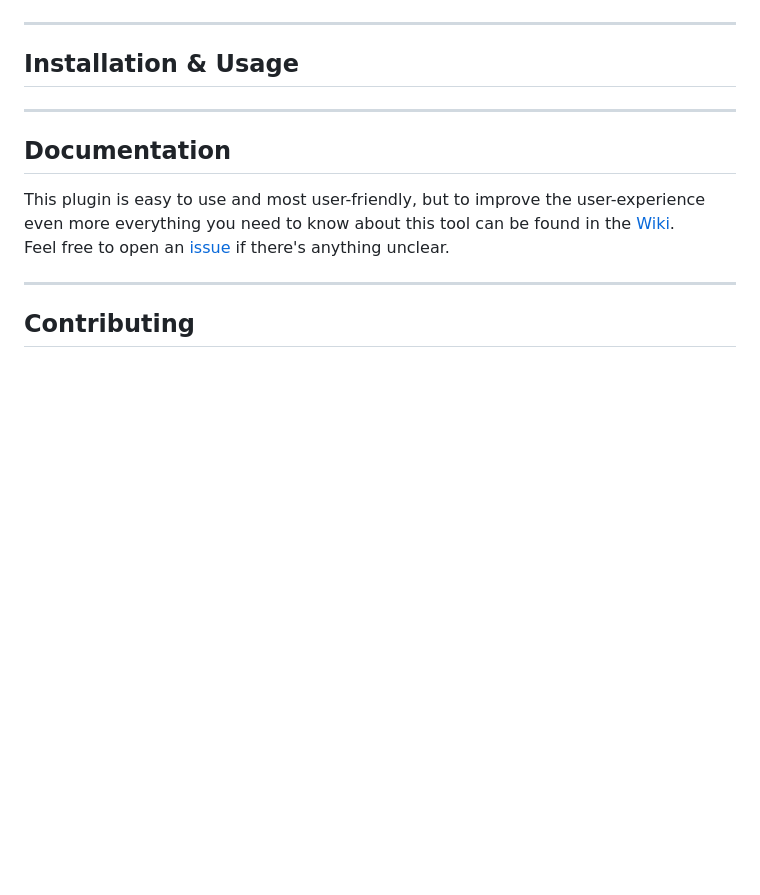
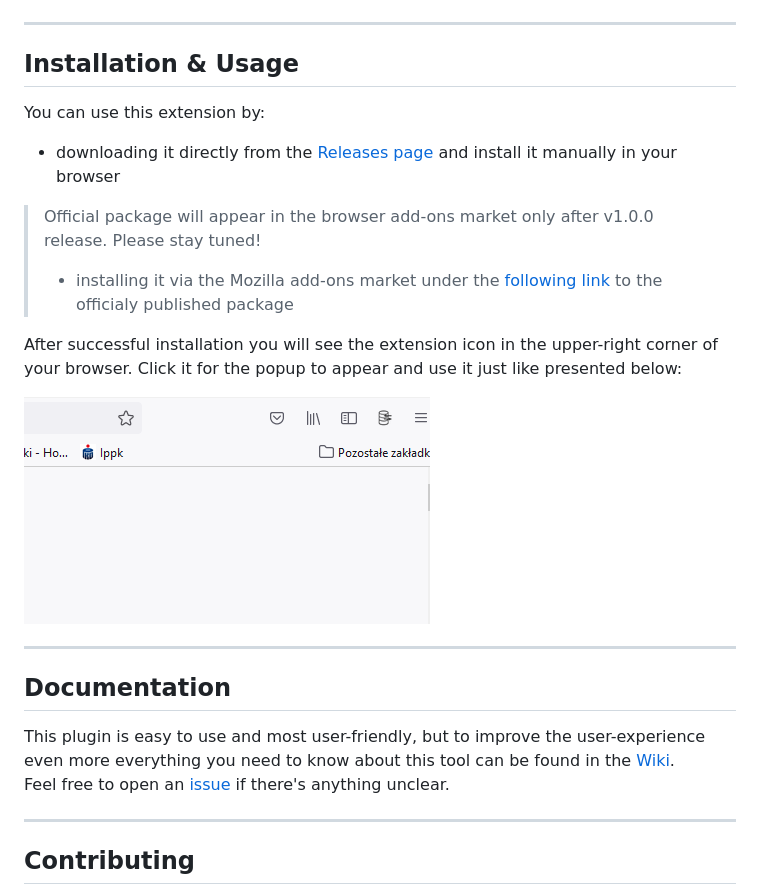
Before and after one commit to BartoszKlonowski/session-storage, a Markdown page: README.md, the part around the change. GitHub-like rendering; pictures changed too: .github/resources/Plugin-presentation1.gif (added); blank space fills up the shorter version.

Commit message:
Describe usage of the plugin and link to releases

```diff
--- a/README.md
+++ b/README.md
@@ -24,6 +24,16 @@ The idea is to have a simple plugin (being available in the upper-right corner)
 
 ## Installation & Usage ##
 
+You can use this extension by:
+* downloading it directly from the [Releases page](https://github.com/BartoszKlonowski/keep-your-session/releases) and install it manually in your browser
+> Official package will appear in the browser add-ons market only after v1.0.0 release.
+> Please stay tuned!
+>* installing it via the Mozilla add-ons market under the [following link](https://addons.mozilla.org/pl/firefox/addon/keepyoursession/) to the officialy published package
+
+After successful installation you will see the extension icon in the upper-right corner of your browser.
+Click it for the popup to appear and use it just like presented below:
+
+![Usage presentation GIF](.github/resources/Plugin-presentation1.gif)
 
 ---
 
```
